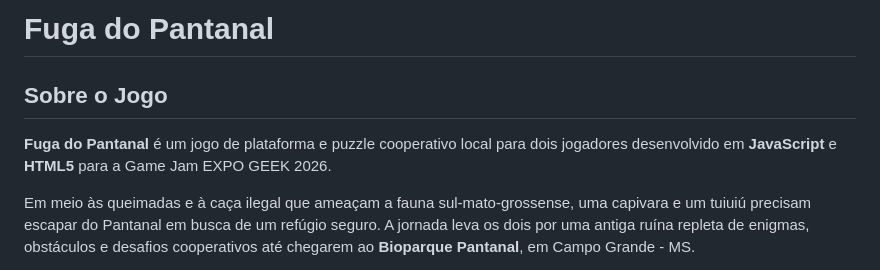
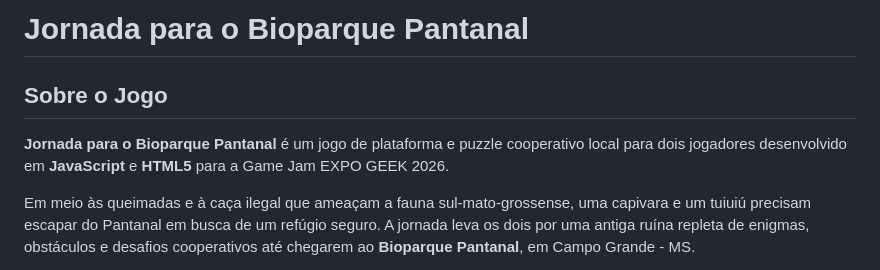
Before and after one commit to CaioTome/MVP-Game, a Markdown page: README.md, the part around the change. GitHub-like rendering.

Commit message:
Rename game from 'Fuga do Pantanal' to 'Jornada para o Bioparque Pantanal'

```diff
--- a/README.md
+++ b/README.md
@@ -1,8 +1,8 @@
-# Fuga do Pantanal
+# Jornada para o Bioparque Pantanal
 
 ## Sobre o Jogo
 
-**Fuga do Pantanal** é um jogo de plataforma e puzzle cooperativo local para dois jogadores desenvolvido em **JavaScript** e **HTML5** para a Game Jam EXPO GEEK 2026.
+**Jornada para o Bioparque Pantanal** é um jogo de plataforma e puzzle cooperativo local para dois jogadores desenvolvido em **JavaScript** e **HTML5** para a Game Jam EXPO GEEK 2026.
 
 Em meio às queimadas e à caça ilegal que ameaçam a fauna sul-mato-grossense, uma capivara e um tuiuiú precisam escapar do Pantanal em busca de um refúgio seguro. A jornada leva os dois por uma antiga ruína repleta de enigmas, obstáculos e desafios cooperativos até chegarem ao **Bioparque Pantanal**, em Campo Grande - MS.
 
```
